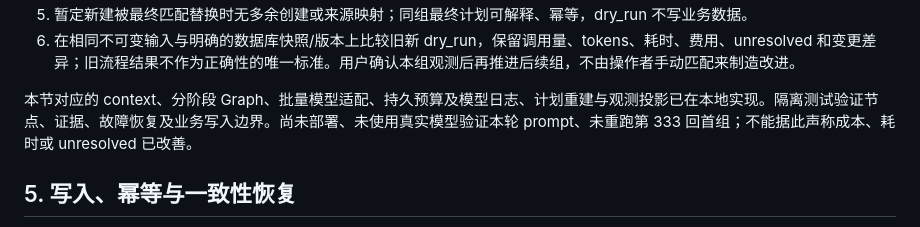
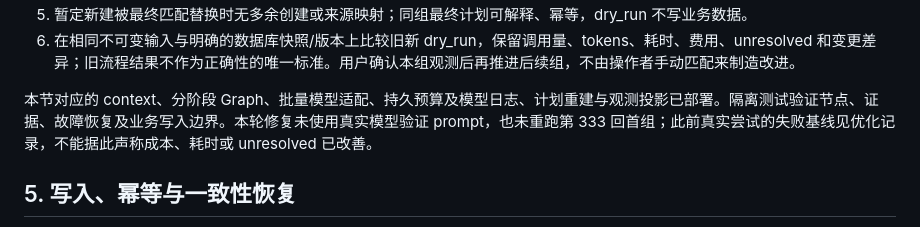
Before and after one commit to gelatoni-xh/personal-site, a Markdown page: content/articles/2026-11-11-襷の系譜-数据治理Agent技术方案.md, the part around the change. Rendered like a GitHub page.

Commit message:
docs: align normalization section deployment status

```diff
--- a/content/articles/2026-11-11-襷の系譜-数据治理Agent技术方案.md
+++ b/content/articles/2026-11-11-襷の系譜-数据治理Agent技术方案.md
@@ -389,7 +389,7 @@ flowchart TD
 5. 暂定新建被最终匹配替换时无多余创建或来源映射；同组最终计划可解释、幂等，dry_run 不写业务数据。
 6. 在相同不可变输入与明确的数据库快照/版本上比较旧新 dry_run，保留调用量、tokens、耗时、费用、unresolved 和变更差异；旧流程结果不作为正确性的唯一标准。用户确认本组观测后再推进后续组，不由操作者手动匹配来制造改进。
 
-本节对应的 context、分阶段 Graph、批量模型适配、持久预算及模型日志、计划重建与观测投影已在本地实现。隔离测试验证节点、证据、故障恢复及业务写入边界。尚未部署、未使用真实模型验证本轮 prompt、未重跑第 333 回首组；不能据此声称成本、耗时或 unresolved 已改善。
+本节对应的 context、分阶段 Graph、批量模型适配、持久预算及模型日志、计划重建与观测投影已部署。隔离测试验证节点、证据、故障恢复及业务写入边界。本轮修复未使用真实模型验证 prompt，也未重跑第 333 回首组；此前真实尝试的失败基线见优化记录，不能据此声称成本、耗时或 unresolved 已改善。
 
 ## 5. 写入、幂等与一致性恢复
 
```
